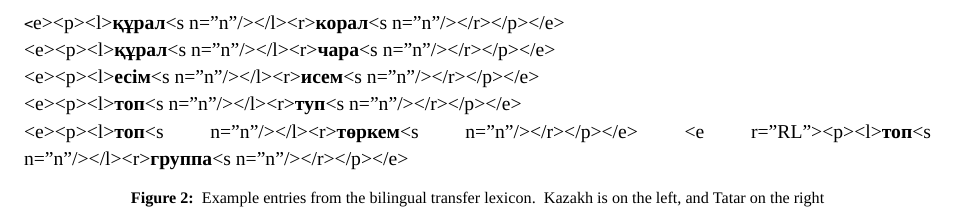
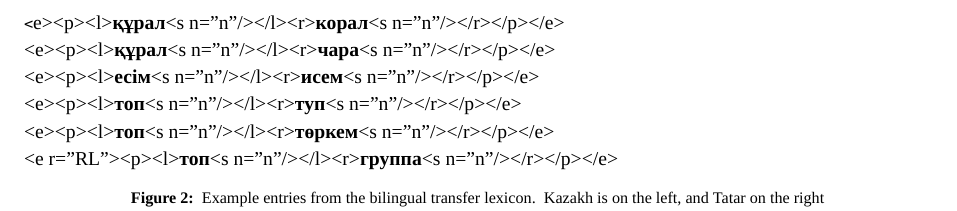
Before and after one commit to apertium/apertium-kaz-tat, a LaTeX paper (paper/paper.tex): part of page 5 of 6, cut so that both start at the same text. Compiled offline with XeLaTeX; a missing font is replaced by an installed copy or a similar font.

Commit message:
selimcan forgot a newline

```diff
--- a/paper/paper.tex
+++ b/paper/paper.tex
@@ -433,7 +433,7 @@ then again the analyser without the {\tt {\small RL}} paths.
     <e><p><l>\textbf{құрал}<s n="n"/></l><r>\textbf{чара}<s n="n"/></r></p></e> \\
     <e><p><l>\textbf{есім}<s n="n"/></l><r>\textbf{исем}<s n="n"/></r></p></e> \\
     <e><p><l>\textbf{топ}<s n="n"/></l><r>\textbf{туп}<s n="n"/></r></p></e> \\
-    <e><p><l>\textbf{топ}<s n="n"/></l><r>\textbf{төркем}<s n="n"/></r></p></e>
+    <e><p><l>\textbf{топ}<s n="n"/></l><r>\textbf{төркем}<s n="n"/></r></p></e> \\
     <e r="RL"><p><l>\textbf{топ}<s n="n"/></l><r>\textbf{группа}<s n="n"/></r></p></e>
 \end{texttt}
 \caption{Example entries from the bilingual transfer lexicon. Kazakh is on the left, and Tatar on the right}
```
Also changed, not shown: paper/paper.pdf.
